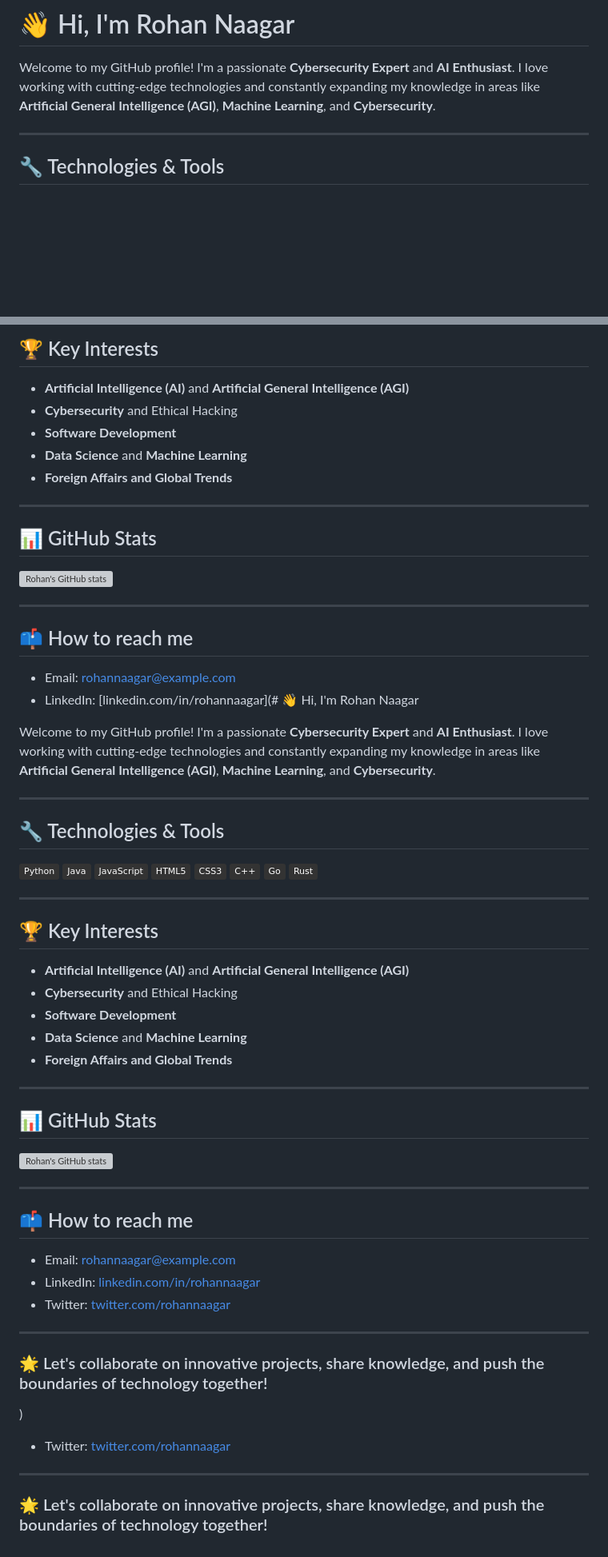
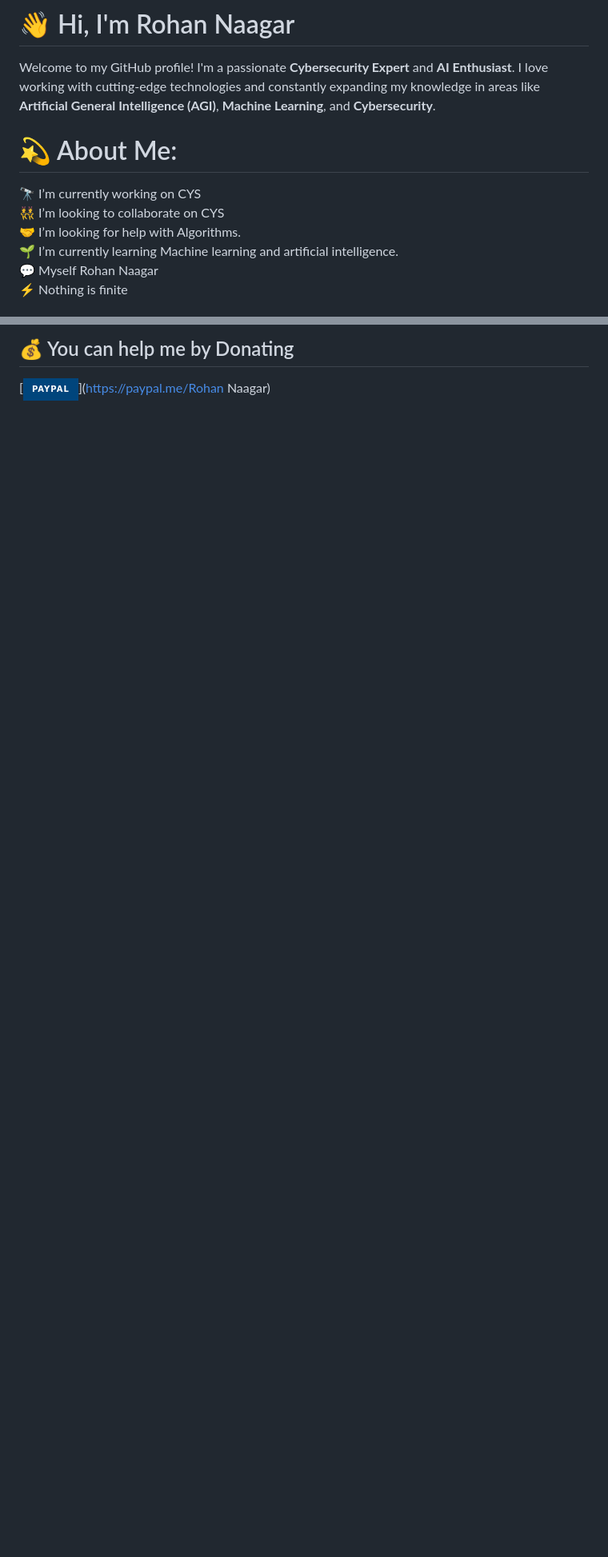
Before and after one commit to chrohangurjar/Chrohangurjar.github.io, a Markdown page: README.md, 2 parts joined by grey strips. Shown: that part at 80% size. Rendered like a GitHub page; badges without logos; blank space fills up the shorter version; grey boxes are pictures that could not be loaded.

```diff
--- a/README.md
+++ b/README.md
@@ -2,7 +2,7 @@
 
 Welcome to my GitHub profile! I'm a passionate **Cybersecurity Expert** and **AI Enthusiast**. I love working with cutting-edge technologies and constantly expanding my knowledge in areas like **Artificial General Intelligence (AGI)**, **Machine Learning**, and **Cybersecurity**.
 
----
+# 💫 About Me:
+🔭 I’m currently working on CYS<br>👯 I’m looking to collaborate on CYS<br>🤝 I’m looking for help with Algorithms.<br>🌱 I’m currently learning Machine learning and artificial intelligence.<br>💬 Myself Rohan Naagar<br>⚡ Nothing is finite
 
-## 🔧 Technologies & Tools
 
@@ -19,68 +24,6 @@ Welcome to my GitHub profile! I'm a passionate **Cybersecurity Expert** and **AI
 
-## 🏆 Key Interests
-- **Artificial Intelligence (AI)** and **Artificial General Intelligence (AGI)**
-- **Cybersecurity** and Ethical Hacking
-- **Software Development**
-- **Data Science** and **Machine Learning**
-- **Foreign Affairs and Global Trends**
+  ## 💰 You can help me by Donating
+  [![PayPal](https://img.shields.io/badge/PayPal-00457C?style=for-the-badge&logo=paypal&logoColor=white)](https://paypal.me/Rohan Naagar)
 
----
 
-## 📊 GitHub Stats
-
-![Rohan's GitHub stats](https://github-readme-stats.vercel.app/api?username=rohan-naagar&show_icons=true&theme=radical)
-
----
-
-## 📫 How to reach me
-
-- Email: [rohannaagar@example.com](mailto:rohannaagar@example.com)
-- LinkedIn: [linkedin.com/in/rohannaagar](# 👋 Hi, I'm Rohan Naagar
-
-Welcome to my GitHub profile! I'm a passionate **Cybersecurity Expert** and **AI Enthusiast**. I love working with cutting-edge technologies and constantly expanding my knowledge in areas like **Artificial General Intelligence (AGI)**, **Machine Learning**, and **Cybersecurity**.
-
----
-
-## 🔧 Technologies & Tools
-
-![Python](https://img.shields.io/badge/-Python-333333?style=flat&logo=python)
-![Java](https://img.shields.io/badge/-Java-333333?style=flat&logo=Java)
-![JavaScript](https://img.shields.io/badge/-JavaScript-333333?style=flat&logo=javascript)
-![HTML5](https://img.shields.io/badge/-HTML5-333333?style=flat&logo=html5)
-![CSS3](https://img.shields.io/badge/-CSS3-333333?style=flat&logo=css3)
-![C++](https://img.shields.io/badge/-C++-333333?style=flat&logo=cplusplus)
-![Go](https://img.shields.io/badge/-Go-333333?style=flat&logo=go)
-![Rust](https://img.shields.io/badge/-Rust-333333?style=flat&logo=rust)
-
----
-
-## 🏆 Key Interests
-- **Artificial Intelligence (AI)** and **Artificial General Intelligence (AGI)**
-- **Cybersecurity** and Ethical Hacking
-- **Software Development**
-- **Data Science** and **Machine Learning**
-- **Foreign Affairs and Global Trends**
-
----
-
-## 📊 GitHub Stats
-
-![Rohan's GitHub stats](https://github-readme-stats.vercel.app/api?username=rohan-naagar&show_icons=true&theme=radical)
-
----
-
-## 📫 How to reach me
-
-- Email: [rohannaagar@example.com](mailto:rohan150907@gmail.com)
-- LinkedIn: [linkedin.com/in/rohannaagar](https://linkedin.com/in/rohannaagar)
-- Twitter: [twitter.com/rohannaagar](https://twitter.com/rohannaagar)
-
----
-
-### 🌟 Let's collaborate on innovative projects, share knowledge, and push the boundaries of technology together!
-)
-- Twitter: [twitter.com/rohannaagar](https://twitter.com/chrohangurjar15)
-
----
-
-### 🌟 Let's collaborate on innovative projects, share knowledge, and push the boundaries of technology together!
+<!-- Proudly created with GPRM ( https://gprm.itsvg.in ) -->
```
Also changed, not shown: other parts of README.md (+13 -8 lines).
